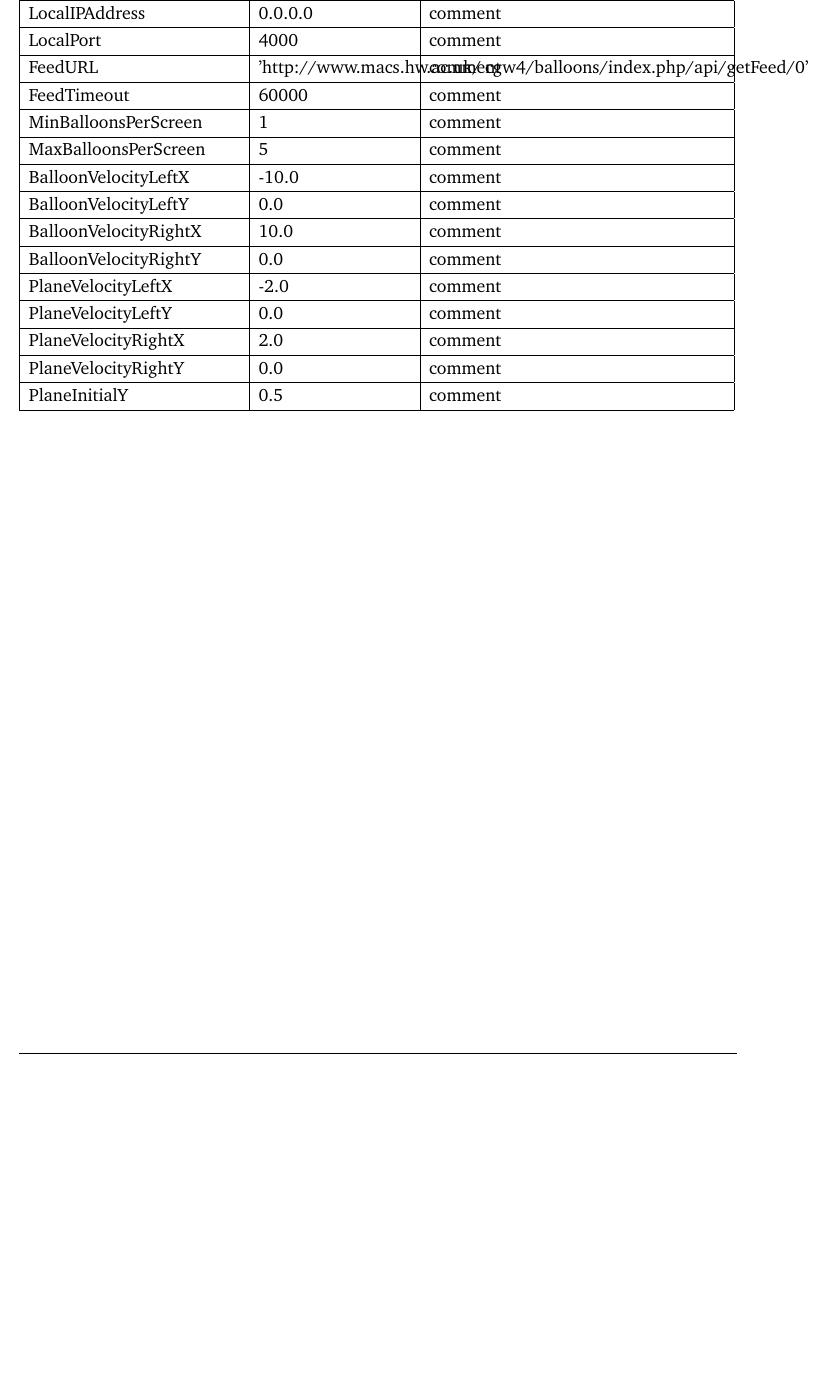
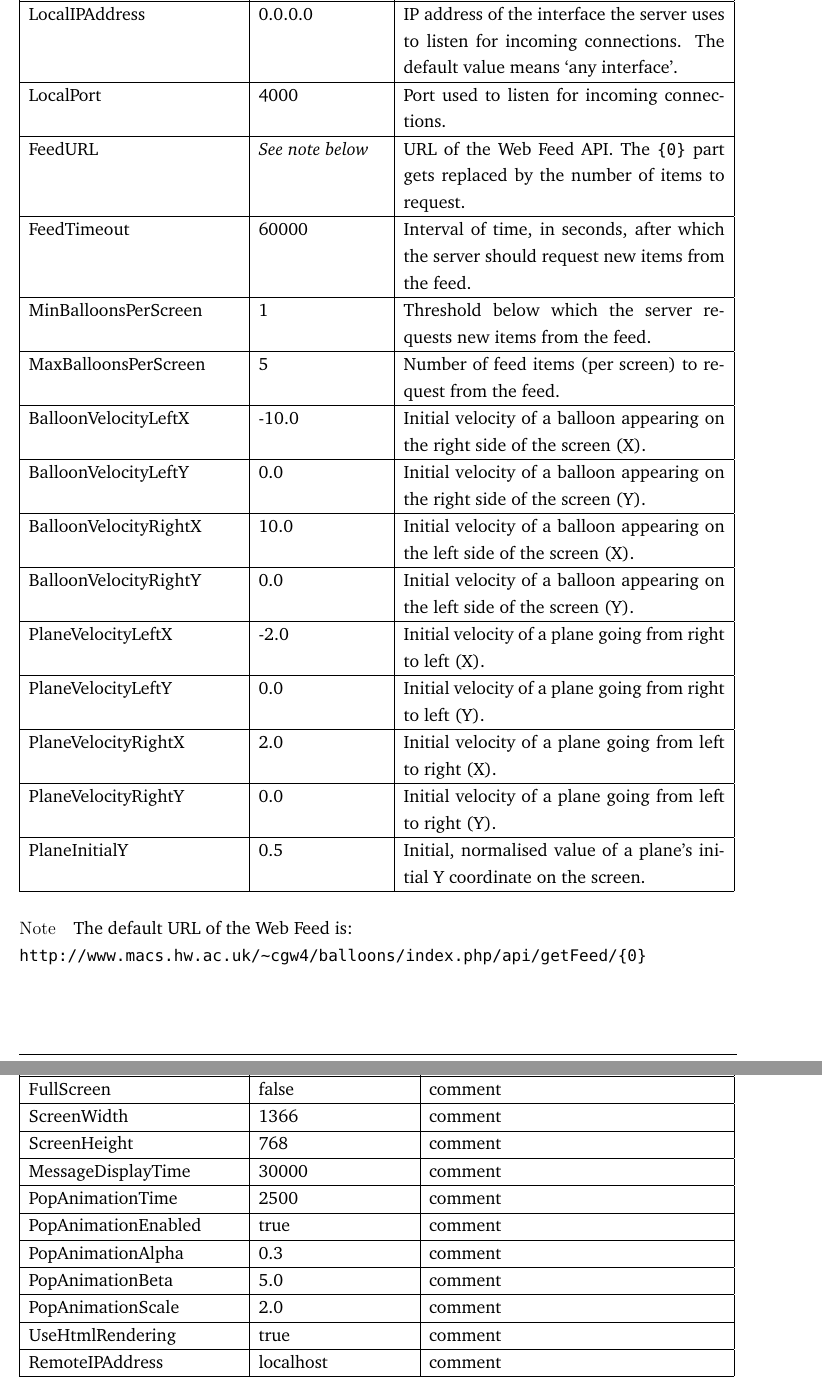
Before and after one commit to andrewdodd13/kinect-balloons, a LaTeX document (Documents/Report.tex, which reads Documents/Config-Options.tex): part of page 87 of 87 before the commit and two parts of pages 86 and 88 of 88 after it, the two joined at a grey line, cut at the place of the change, the shorter picture padded with empty space. Compiled offline with pdfLaTeX.

Commit message:
Added more configuration options

```diff
--- a/Documents/Config-Options.tex
+++ b/Documents/Config-Options.tex
@@ -36,3 +26,47 @@ BalloonDeadzoneMultiplier & 1.1 & comment
+\begin{tabular}{|p{5.0cm}|p{3.0cm}|p{7.6cm}|}
+
+\hline \multicolumn{3}{|c|}{Server specific values} \\ \hline
+
+Value name & Default value & Comments \\ \hline
+
+LocalIPAddress & 0.0.0.0 & IP address of the interface the server uses to listen for incoming connections. The default value means `any interface'. \\ \hline
+
+LocalPort & 4000 & Port used to listen for incoming connections. \\ \hline
+
+FeedURL & \emph{See note below} & URL of the Web Feed API. The \verb${0}$ part gets replaced by the number of items to request. \\ \hline
+
+FeedTimeout & 60000 & Interval of time, in seconds, after which the server should request new items from the feed. \\ \hline
+
+MinBalloonsPerScreen & 1 & Threshold below which the server requests new items from the feed. \\ \hline
+
+MaxBalloonsPerScreen & 5 & Number of feed items (per screen) to request from the feed. \\ \hline
+
+BalloonVelocityLeftX & -10.0 & Initial velocity of a balloon appearing on the right side of the screen (X). \\ \hline
+
+BalloonVelocityLeftY & 0.0 & Initial velocity of a balloon appearing on the right side of the screen (Y). \\ \hline
+
+BalloonVelocityRightX & 10.0 & Initial velocity of a balloon appearing on the left side of the screen (X). \\ \hline
+
+BalloonVelocityRightY & 0.0 & Initial velocity of a balloon appearing on the left side of the screen (Y). \\ \hline
+
+PlaneVelocityLeftX & -2.0 & Initial velocity of a plane going from right to left (X). \\ \hline
+
+PlaneVelocityLeftY & 0.0 & Initial velocity of a plane going from right to left (Y). \\ \hline
+
+PlaneVelocityRightX & 2.0 & Initial velocity of a plane going from left to right (X). \\ \hline
+
+PlaneVelocityRightY & 0.0 & Initial velocity of a plane going from left to right (Y). \\ \hline
+
+PlaneInitialY & 0.5 & Initial, normalised value of a plane's initial Y coordinate on the screen. \\ \hline
+
+\end{tabular}
+
+\paragraph{Note}
+
+The default URL of the Web Feed is:\\ \url{http://www.macs.hw.ac.uk/~cgw4/balloons/index.php/api/getFeed/{0}}
+
+\clearpage{}
+
 \begin{tabular}{|>{\raggedright}p{5cm}|>{\raggedright}p{3.6cm}|>{\raggedright}p{7cm}|}
 
 \hline
@@ -110,46 +134,2 @@ Value name & Default value & Comments \tabularnewline
-LocalIPAddress & 0.0.0.0 & comment
-\tabularnewline\hline
-
-LocalPort & 4000 & comment
-\tabularnewline\hline
-
-FeedURL & 'http://www.macs.hw.ac.uk/~cgw4/balloons/index.php/api/getFeed/{0}' & comment
-\tabularnewline\hline
-
-FeedTimeout & 60000 & comment
-\tabularnewline\hline
-
-MinBalloonsPerScreen & 1 & comment
-\tabularnewline\hline
-
-MaxBalloonsPerScreen & 5 & comment
-\tabularnewline\hline
-
-BalloonVelocityLeftX & -10.0 & comment
-\tabularnewline\hline
-
-BalloonVelocityLeftY & 0.0 & comment
-\tabularnewline\hline
-
-BalloonVelocityRightX & 10.0 & comment
-\tabularnewline\hline
-
-BalloonVelocityRightY & 0.0 & comment
-\tabularnewline\hline
-
-PlaneVelocityLeftX & -2.0 & comment
-\tabularnewline\hline
-
-PlaneVelocityLeftY & 0.0 & comment
-\tabularnewline\hline
-
-PlaneVelocityRightX & 2.0 & comment
-\tabularnewline\hline
-
-PlaneVelocityRightY & 0.0 & comment
-\tabularnewline\hline
-
-PlaneInitialY & 0.5 & comment
-\tabularnewline\hline
 
 \end{tabular}
```
Also changed, not shown: Documents/Report.tex (+1 -1 lines), Documents/Config-Options.tex (46 more changed lines).
